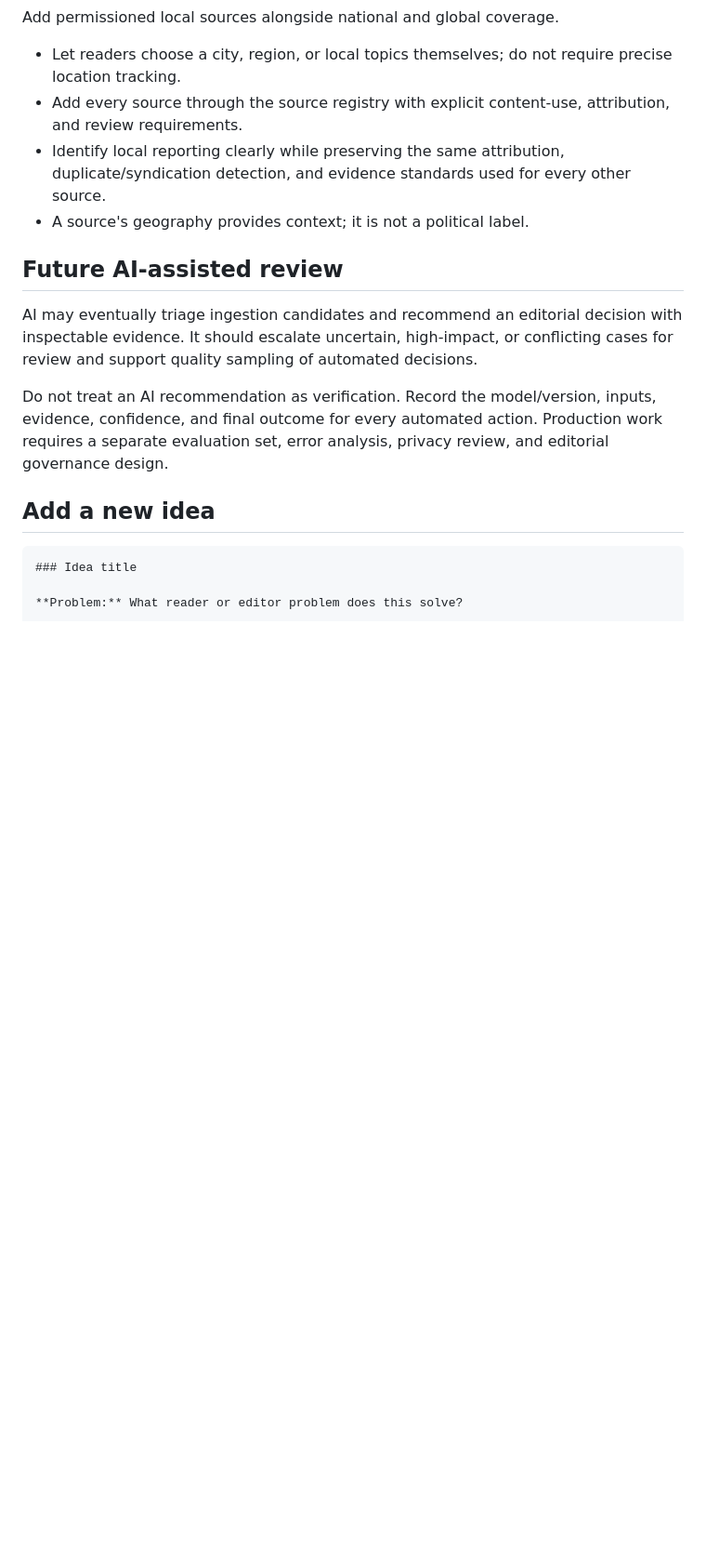
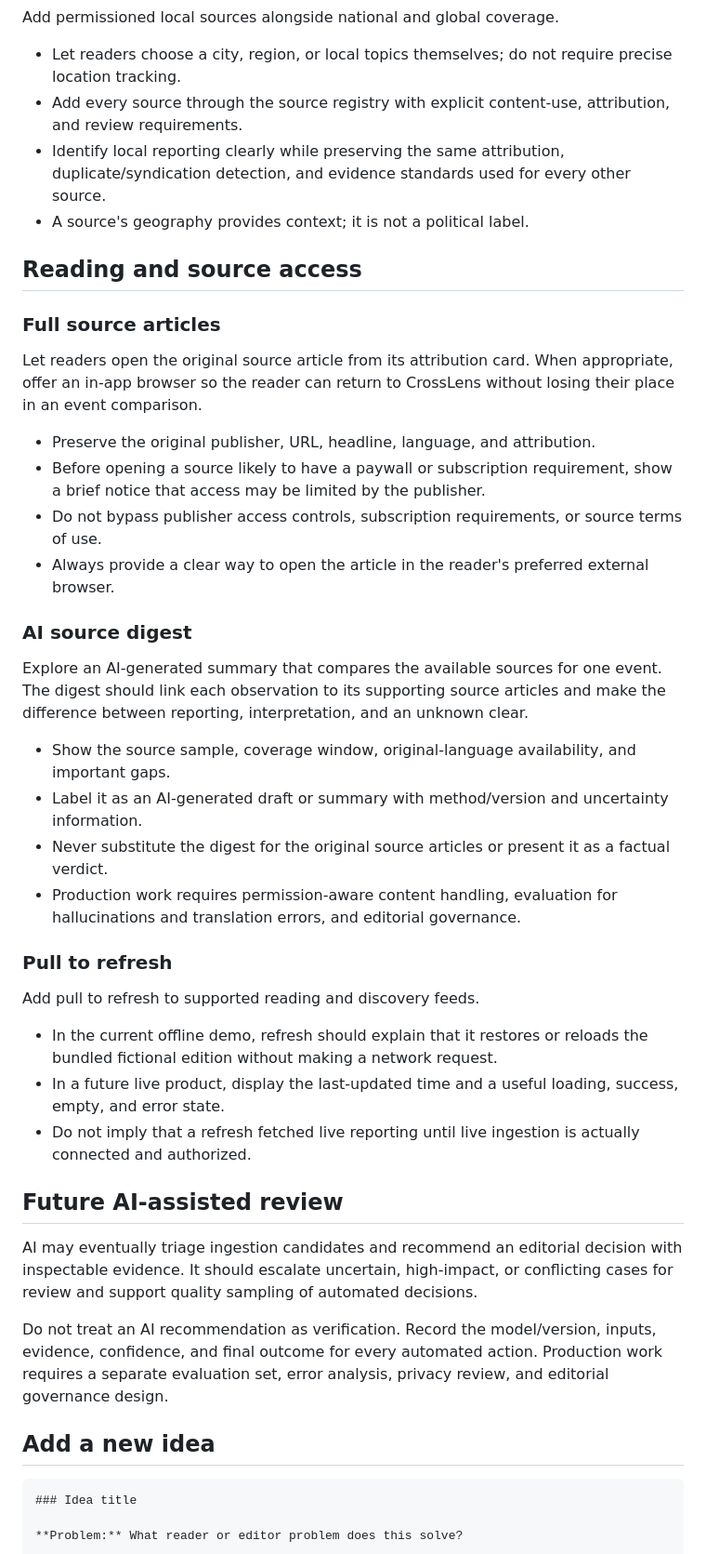
Before and after one commit to Mattjhagen/CrossLens, a Markdown page: docs/PRODUCT_IDEAS.md, the part around the change. Shown at 93% size. Rendered like a GitHub page; blank space fills up the shorter version.

Commit message:
docs: add reading experience ideas

```diff
--- a/docs/PRODUCT_IDEAS.md
+++ b/docs/PRODUCT_IDEAS.md
@@ -60,6 +60,49 @@ Add permissioned local sources alongside national and global coverage.
   source.
 - A source's geography provides context; it is not a political label.
 
+## Reading and source access
+
+### Full source articles
+
+Let readers open the original source article from its attribution card. When
+appropriate, offer an in-app browser so the reader can return to CrossLens
+without losing their place in an event comparison.
+
+- Preserve the original publisher, URL, headline, language, and attribution.
+- Before opening a source likely to have a paywall or subscription requirement,
+  show a brief notice that access may be limited by the publisher.
+- Do not bypass publisher access controls, subscription requirements, or source
+  terms of use.
+- Always provide a clear way to open the article in the reader's preferred
+  external browser.
+
+### AI source digest
+
+Explore an AI-generated summary that compares the available sources for one
+event. The digest should link each observation to its supporting source
+articles and make the difference between reporting, interpretation, and an
+unknown clear.
+
+- Show the source sample, coverage window, original-language availability, and
+  important gaps.
+- Label it as an AI-generated draft or summary with method/version and
+  uncertainty information.
+- Never substitute the digest for the original source articles or present it as
+  a factual verdict.
+- Production work requires permission-aware content handling, evaluation for
+  hallucinations and translation errors, and editorial governance.
+
+### Pull to refresh
+
+Add pull to refresh to supported reading and discovery feeds.
+
+- In the current offline demo, refresh should explain that it restores or
+  reloads the bundled fictional edition without making a network request.
+- In a future live product, display the last-updated time and a useful loading,
+  success, empty, and error state.
+- Do not imply that a refresh fetched live reporting until live ingestion is
+  actually connected and authorized.
+
 ## Future AI-assisted review
 
 AI may eventually triage ingestion candidates and recommend an editorial
```
